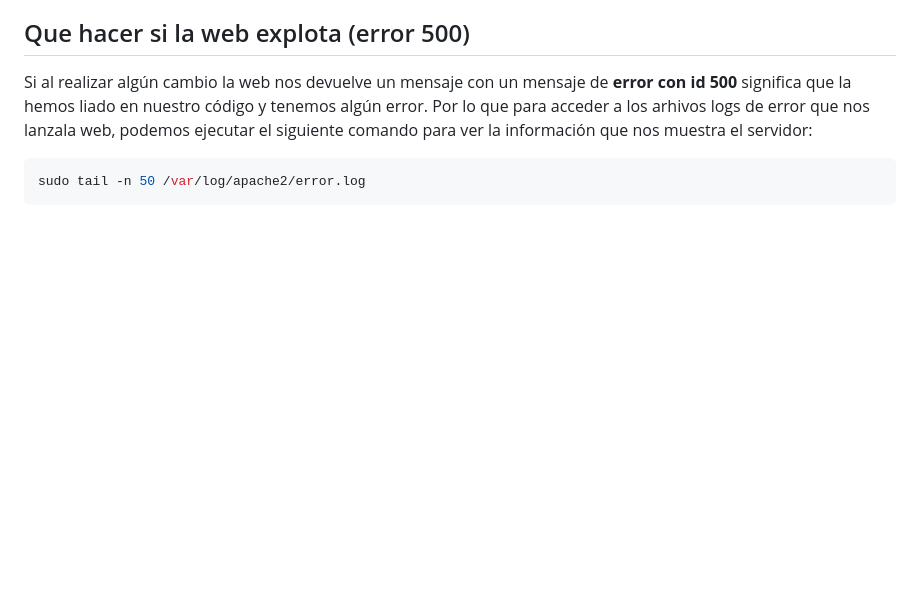
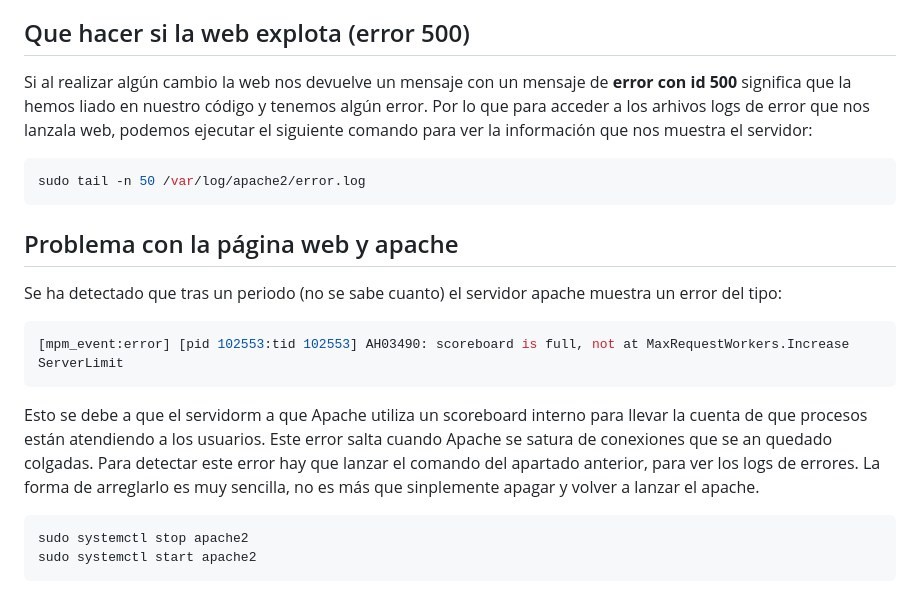
Before and after one commit to OSL-UGR/ugr-reutiliza, a Markdown page: Modificar despliegue y dudas generales.md, the part around the change. GitHub-like rendering; blank space fills up the shorter version.

````diff
--- a/Modificar despliegue y dudas generales.md
+++ b/Modificar despliegue y dudas generales.md
@@ -88,3 +88,17 @@ Si al realizar algún cambio la web nos devuelve un mensaje con un mensaje de **
 ``` bash
 sudo tail -n 50 /var/log/apache2/error.log
 ```
+## Problema con la página web y apache
+
+Se ha detectado que tras un periodo (no se sabe cuanto) el servidor apache muestra un error del tipo:
+
+``` bash
+[mpm_event:error] [pid 102553:tid 102553] AH03490: scoreboard is full, not at MaxRequestWorkers.Increase ServerLimit
+```
+
+Esto se debe a que el servidorm a que Apache utiliza un scoreboard interno para llevar la cuenta de que procesos están atendiendo a los usuarios. Este error salta cuando Apache se satura de conexiones que se an quedado colgadas. Para detectar este error hay que lanzar el comando del apartado anterior, para ver los logs de errores. La forma de arreglarlo es muy sencilla, no es más que sinplemente apagar y volver a lanzar el apache.
+
+``` bash
+sudo systemctl stop apache2
+sudo systemctl start apache2
+```
````
